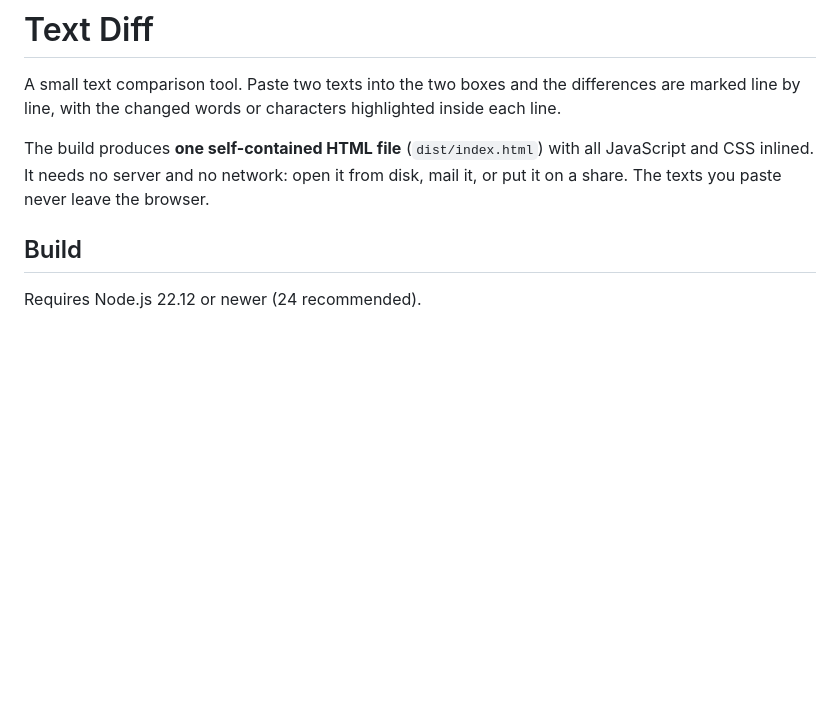
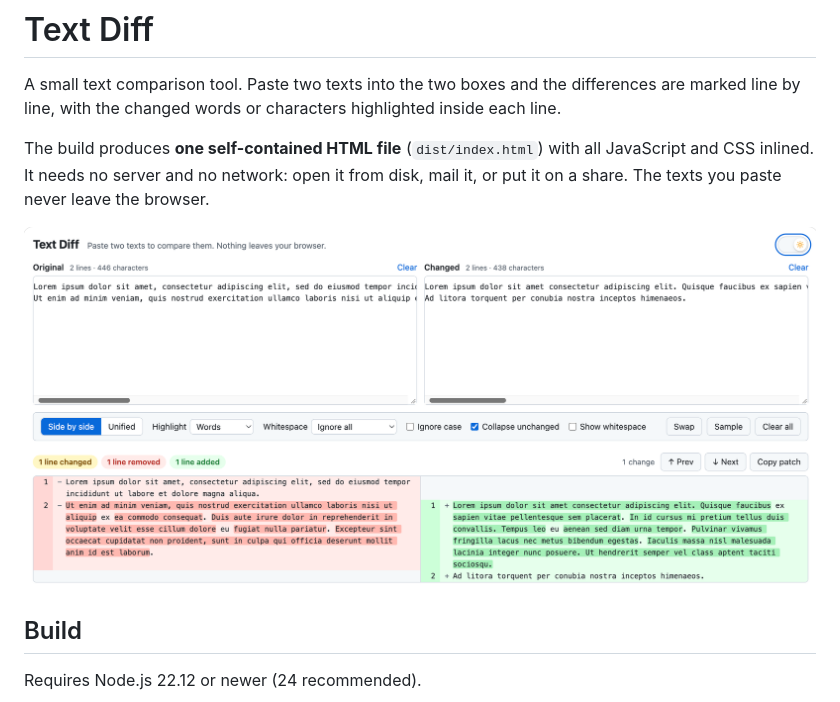
Before and after one commit to homorozeanu/text-diff, a Markdown page: README.md, the part around the change. Drawn GitHub-style; pictures changed too: TextDiff.png (added); blank space fills up the shorter version.

Commit message:
Add screenshot to README
Co-Authored-By: Claude Opus 5.5 <noreply@anthropic.com>

```diff
--- a/README.md
+++ b/README.md
@@ -8,6 +8,8 @@ The build produces **one self-contained HTML file** (`dist/index.html`) with
 all JavaScript and CSS inlined. It needs no server and no network: open it
 from disk, mail it, or put it on a share. The texts you paste never leave the
 browser.
+
+![Text Diff comparing two texts side by side](TextDiff.png)
 
 ## Build
 
```
